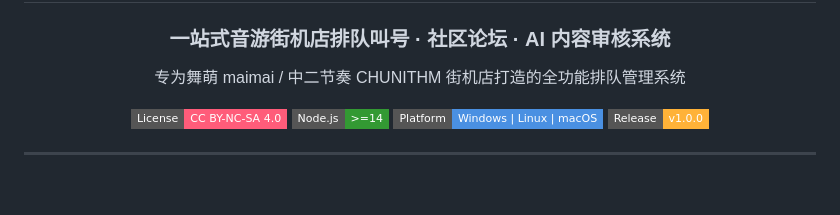
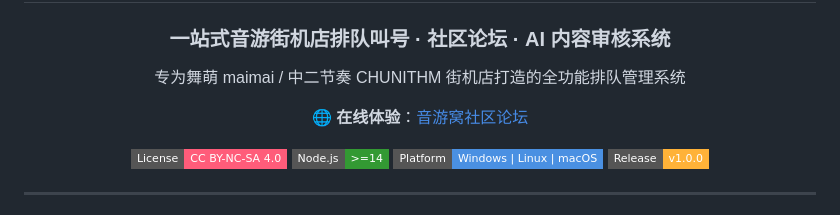
Before and after one commit to wujunyi420-creator/yinyou-queue-screen, a Markdown page: README.md, the part around the change. GitHub-like rendering; badges without logos; blank space fills up the shorter version.

Commit message:
README添加在线体验论坛链接

```diff
--- a/README.md
+++ b/README.md
@@ -5,6 +5,8 @@
 ### 一站式音游街机店排队叫号 · 社区论坛 · AI 内容审核系统
 
 专为舞萌 maimai / 中二节奏 CHUNITHM 街机店打造的全功能排队管理系统
+
+🌐 **在线体验**：[音游窝社区论坛](https://yinyou-forum.onrender.com/forum.html)
 
 [![License](https://img.shields.io/badge/License-CC%20BY--NC--SA%204.0-FF5C7A?style=flat-square)](LICENSE)
 [![Node](https://img.shields.io/badge/Node.js-%3E%3D14-339933?style=flat-square&logo=node.js&logoColor=white)](https://nodejs.org/)
```
